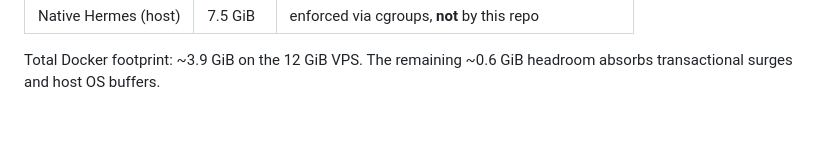
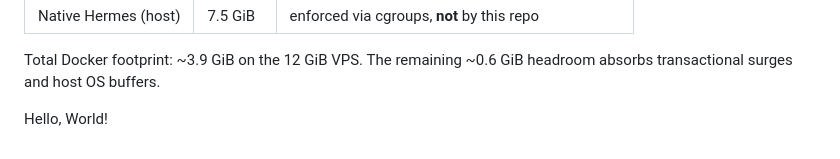
Before and after one commit to z280/scooter-fyi-api, a Markdown page: README.md, the part around the change. Drawn GitHub-style; blank space fills up the shorter version.

Commit message:
Add hello world line to README for CI/CD test

```diff
--- a/README.md
+++ b/README.md
@@ -278,3 +278,5 @@ Enforced via Docker Compose `mem_limit`:
 
 Total Docker footprint: ~3.9 GiB on the 12 GiB VPS. The remaining ~0.6 GiB
 headroom absorbs transactional surges and host OS buffers.
+
+Hello, World!
```
